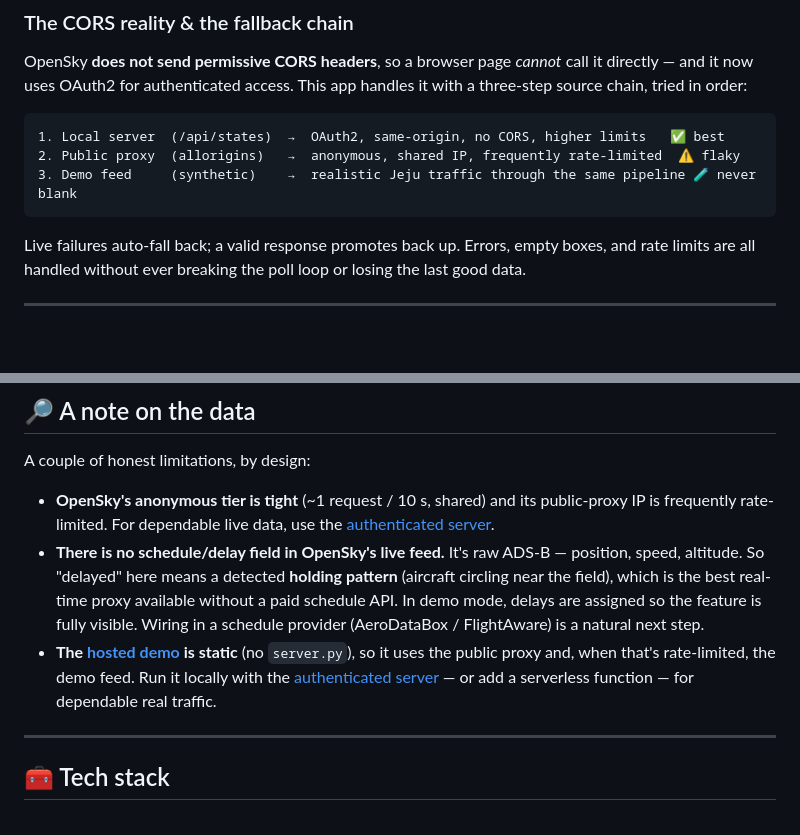
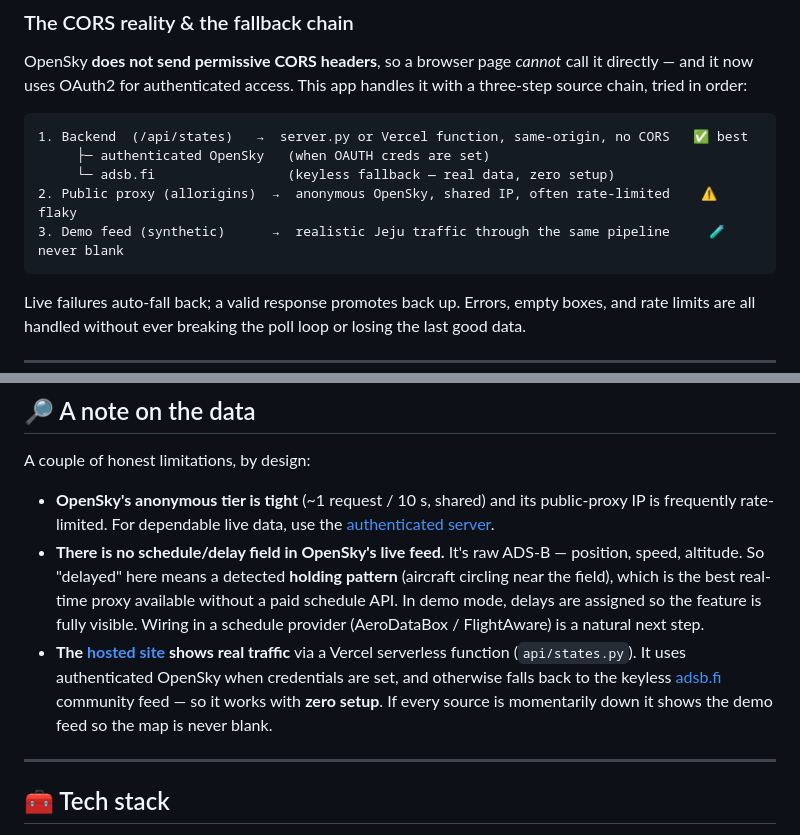
Before and after one commit to yunseongkim1009/jeju-airspace, a Markdown page: README.md, 2 parts joined by grey strips. Rendered like a GitHub page; blank space fills up the shorter version.

Commit message:
docs: hosted site now shows real data (adsb.fi fallback)
Co-Authored-By: Claude Opus 4.8 <noreply@anthropic.com>

````diff
--- a/README.md
+++ b/README.md
@@ -121,9 +121,11 @@ Every OpenSky "state" is a flat array; the app reads it by documented index (`ic
 OpenSky **does not send permissive CORS headers**, so a browser page *cannot* call it directly — and it now uses OAuth2 for authenticated access. This app handles it with a three-step source chain, tried in order:
 
 ```
-1. Local server  (/api/states)  →  OAuth2, same-origin, no CORS, higher limits   ✅ best
-2. Public proxy  (allorigins)   →  anonymous, shared IP, frequently rate-limited  ⚠️ flaky
-3. Demo feed     (synthetic)    →  realistic Jeju traffic through the same pipeline 🧪 never blank
+1. Backend  (/api/states)   →  server.py or Vercel function, same-origin, no CORS   ✅ best
+     ├─ authenticated OpenSky   (when OAUTH creds are set)
+     └─ adsb.fi                 (keyless fallback — real data, zero setup)
+2. Public proxy (allorigins)  →  anonymous OpenSky, shared IP, often rate-limited    ⚠️ flaky
+3. Demo feed (synthetic)      →  realistic Jeju traffic through the same pipeline     🧪 never blank
 ```
 
 Live failures auto-fall back; a valid response promotes back up. Errors, empty boxes, and rate limits are all handled without ever breaking the poll loop or losing the last good data.
@@ -155,7 +157,7 @@ A couple of honest limitations, by design:
 
 - **OpenSky's anonymous tier is tight** (~1 request / 10 s, shared) and its public-proxy IP is frequently rate-limited. For dependable live data, use the [authenticated server](#-authenticated-live-data-recommended).
 - **There is no schedule/delay field in OpenSky's live feed.** It's raw ADS-B — position, speed, altitude. So "delayed" here means a detected **holding pattern** (aircraft circling near the field), which is the best real-time proxy available without a paid schedule API. In demo mode, delays are assigned so the feature is fully visible. Wiring in a schedule provider (AeroDataBox / FlightAware) is a natural next step.
-- **The [hosted demo](https://jeju-airspace.vercel.app/) is static** (no `server.py`), so it uses the public proxy and, when that's rate-limited, the demo feed. Run it locally with the [authenticated server](#-authenticated-live-data-recommended) — or add a serverless function — for dependable real traffic.
+- **The [hosted site](https://jeju-airspace.vercel.app/) shows real traffic** via a Vercel serverless function (`api/states.py`). It uses authenticated OpenSky when credentials are set, and otherwise falls back to the keyless [adsb.fi](https://adsb.fi/) community feed — so it works with **zero setup**. If every source is momentarily down it shows the demo feed so the map is never blank.
 
 ---
 
````
